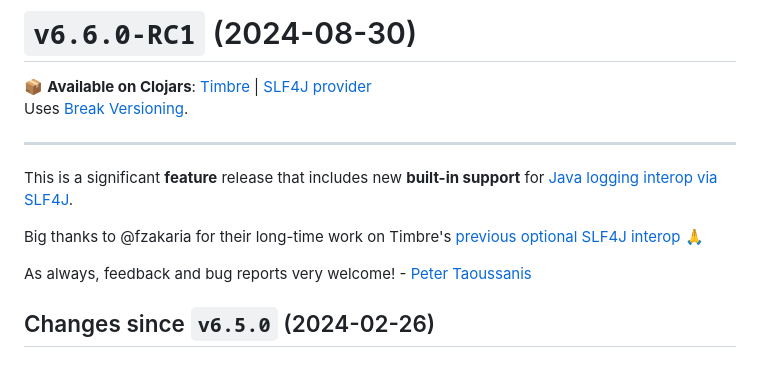
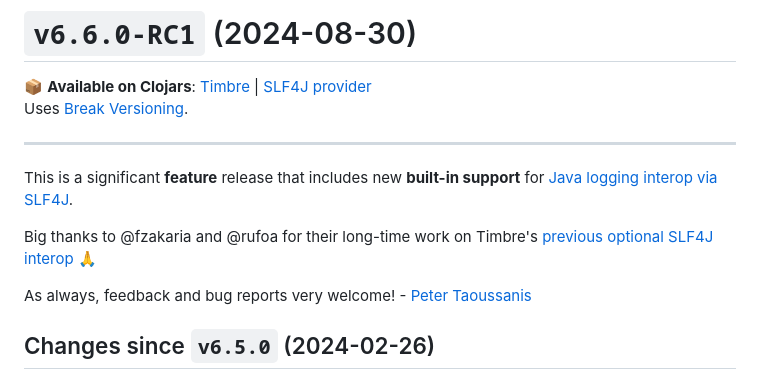
Before and after one commit to taoensso/timbre, a Markdown page: CHANGELOG.md, the part around the change. Rendered like a GitHub page.

Commit message:
[nop] Misc housekeeping

```diff
--- a/CHANGELOG.md
+++ b/CHANGELOG.md
@@ -11,7 +11,7 @@ Uses [Break Versioning](https://www.taoensso.com/break-versioning).
 
 This is a significant **feature** release that includes new **built-in support** for [Java logging interop via SLF4J](https://github.com/taoensso/timbre/wiki/4-Interop#java-logging).
 
-Big thanks to @fzakaria for their long-time work on Timbre's [previous optional SLF4J interop](https://github.com/fzakaria/slf4j-timbre) 🙏
+Big thanks to @fzakaria and @rufoa for their long-time work on Timbre's [previous optional SLF4J interop](https://github.com/fzakaria/slf4j-timbre) 🙏
 
 As always, feedback and bug reports very welcome! - [Peter Taoussanis](https://www.taoensso.com)
 
```
